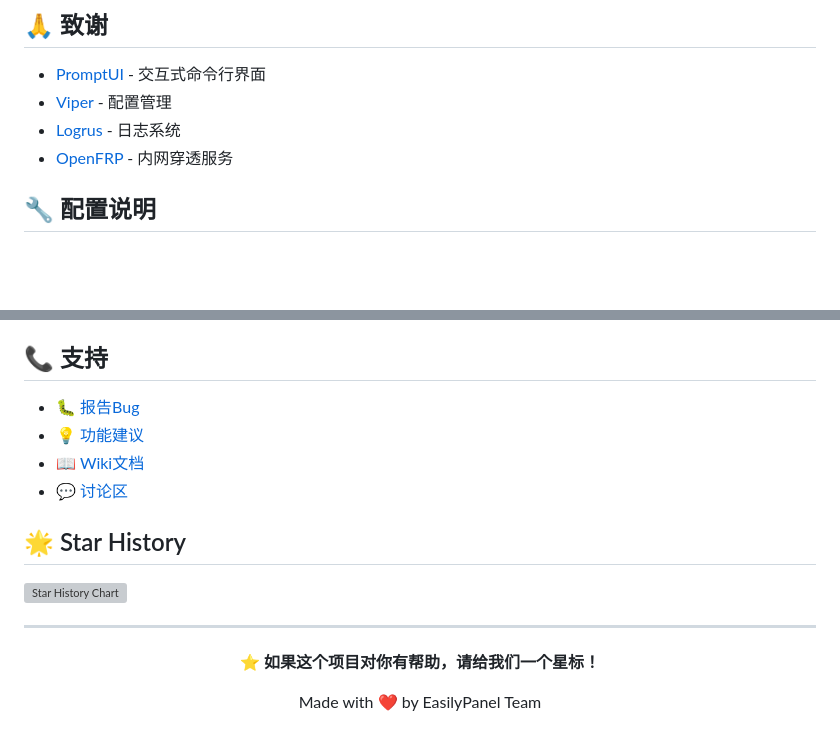
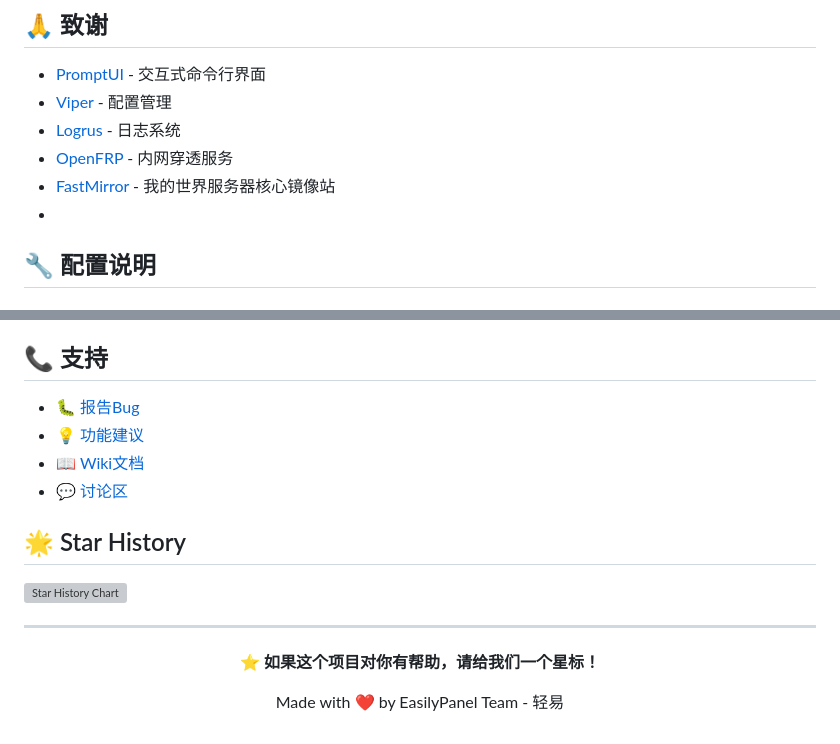
Before and after one commit to Easily-miku/EasilyPanel5, a Markdown page: README.md, 2 parts joined by grey strips. Rendered like a GitHub page; blank space fills up the shorter version; grey boxes are pictures that could not be loaded.

```diff
--- a/README.md
+++ b/README.md
@@ -221,7 +221,8 @@ EasilyPanel5/
 - [Viper](https://github.com/spf13/viper) - 配置管理
 - [Logrus](https://github.com/sirupsen/logrus) - 日志系统
 - [OpenFRP](https://openfrp.net/) - 内网穿透服务
-
+- [FastMirror](https://fastmirror.net/) - 我的世界服务器核心镜像站
+-
 ## 🔧 配置说明
 
 ### 配置文件位置
@@ -340,6 +341,6 @@ sudo xattr -rd com.apple.quarantine easilypanel-macos-amd64
 
 **⭐ 如果这个项目对你有帮助，请给我们一个星标！**
 
-Made with ❤️ by EasilyPanel Team
+Made with ❤️ by EasilyPanel Team - 轻易
 
 </div>
```
Also changed, not shown: other parts of README.md (+5 -5 lines).
